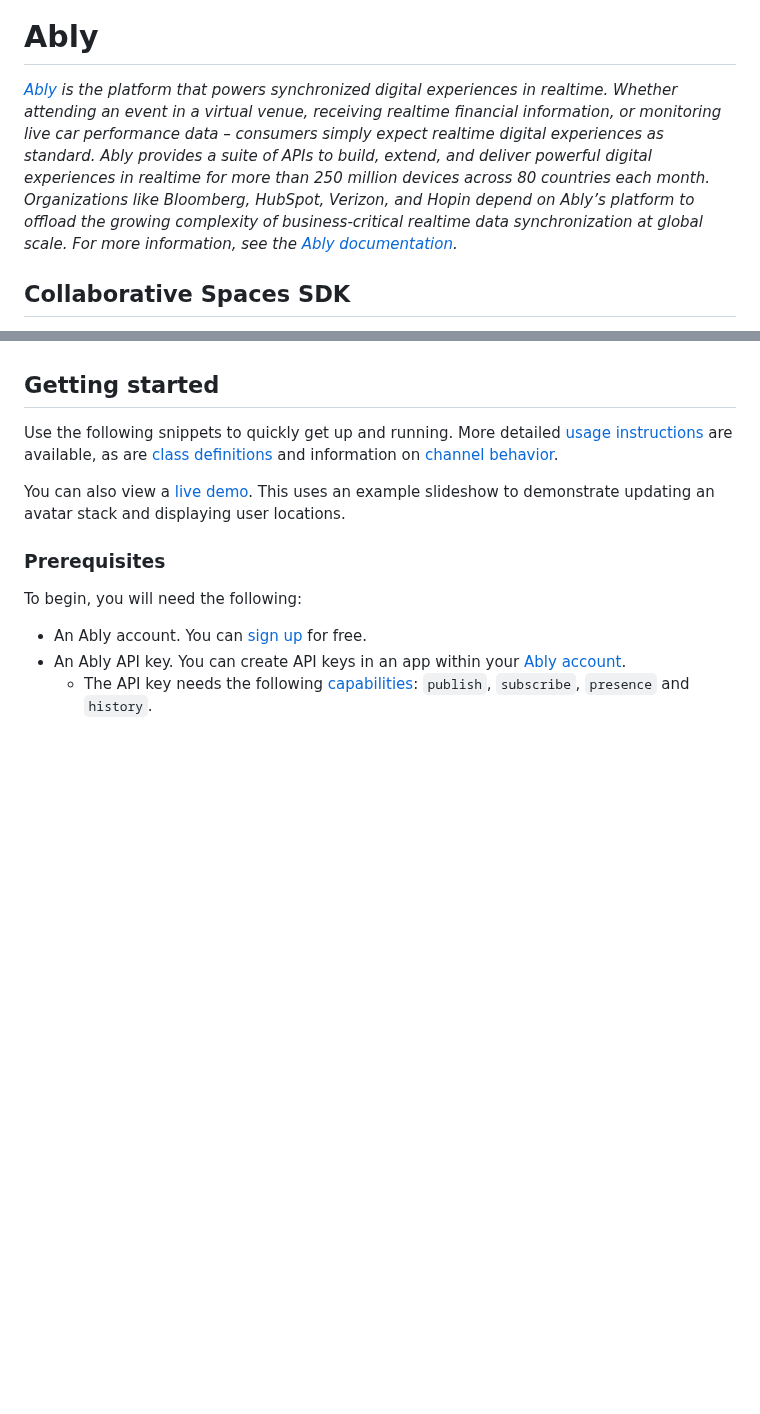
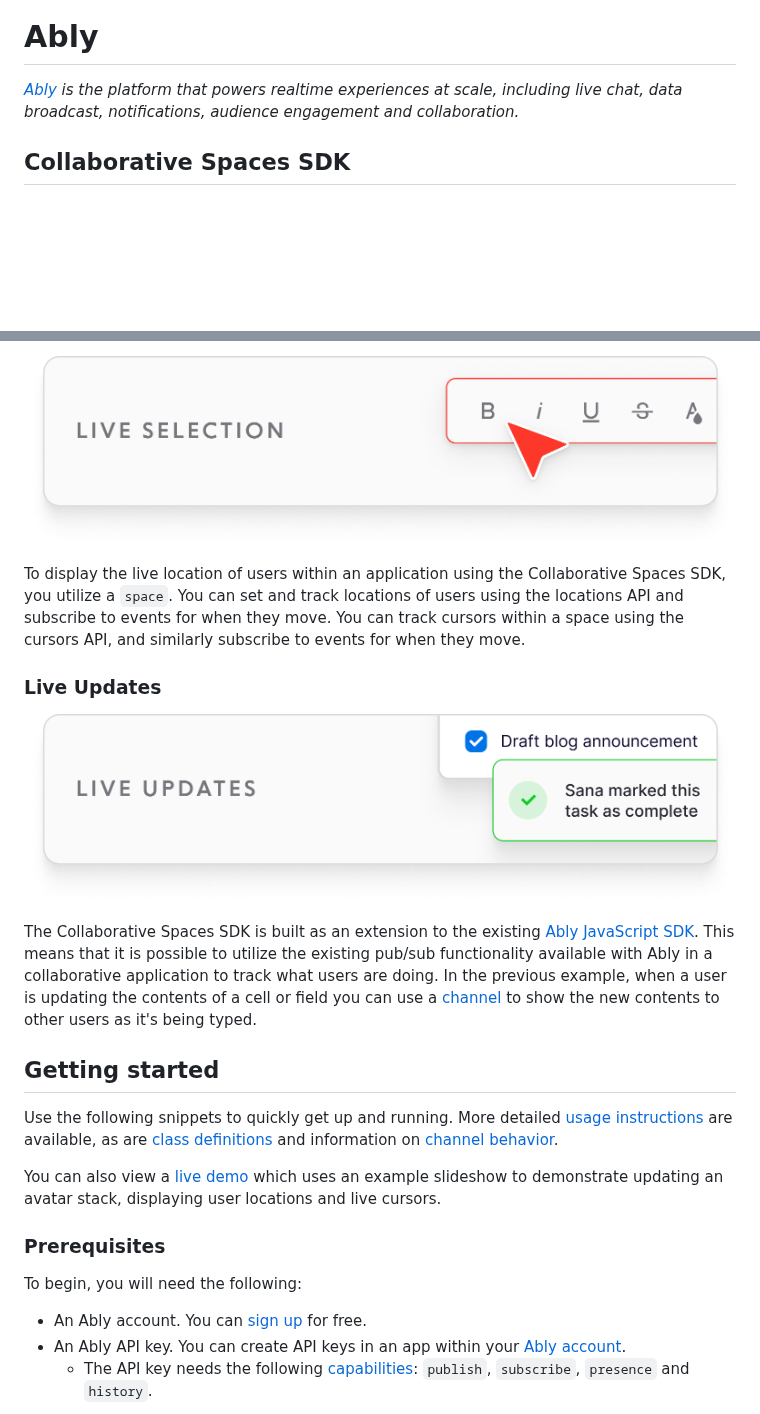
Before and after one commit to ably/spaces, a Markdown page: README.md, 2 parts joined by grey strips. GitHub-like rendering; pictures changed too: docs/images/live-updates.png (added), docs/images/user-location.png (added); blank space fills up the shorter version.

```diff
--- a/README.md
+++ b/README.md
@@ -2,7 +2,7 @@
 
 # Ably
 
-_[Ably](https://ably.com) is the platform that powers synchronized digital experiences in realtime. Whether attending an event in a virtual venue, receiving realtime financial information, or monitoring live car performance data – consumers simply expect realtime digital experiences as standard. Ably provides a suite of APIs to build, extend, and deliver powerful digital experiences in realtime for more than 250 million devices across 80 countries each month. Organizations like Bloomberg, HubSpot, Verizon, and Hopin depend on Ably’s platform to offload the growing complexity of business-critical realtime data synchronization at global scale. For more information, see the [Ably documentation](https://ably.com/docs)._
+_[Ably](https://ably.com/) is the platform that powers realtime experiences at scale, including live chat, data broadcast, notifications, audience engagement and collaboration._
 
 ## Collaborative Spaces SDK
 
@@ -47,8 +47,19 @@ If you are interested in being an early adopter and providing feedback then you
+![User Location](/docs/images/user-location.png)
+
+To display the live location of users within an application using the Collaborative Spaces SDK, you utilize a `space`. You can set and track locations of users using the locations API and subscribe to events for when they move. You can track cursors within a space using the cursors API, and similarly subscribe to events for when they move.
+
+### Live Updates
+
+![Live Updates](/docs/images/live-updates.png)
+
+The Collaborative Spaces SDK is built as an extension to the existing [Ably JavaScript SDK](https://github.com/ably/ably-js). This means that it is possible to utilize the existing pub/sub functionality available with Ably in a collaborative application to track what users are doing. In the previous example, when a user is updating the contents of a cell or field you can use a [channel](https://ably.com/docs/realtime/channels) to show the new contents to other users as it's being typed.
+
+
 ## Getting started
 
 Use the following snippets to quickly get up and running. More detailed [usage instructions](/docs/usage.md) are available, as are [class definitions](/docs/class-definitions.md) and information on [channel behavior](/docs/channel-behaviors.md).
 
-You can also view a [live demo](https://space.ably.dev). This uses an example slideshow to demonstrate updating an avatar stack and displaying user locations.
+You can also view a [live demo](https://space.ably.dev) which uses an example slideshow to demonstrate updating an avatar stack, displaying user locations and live cursors.
 
 ### Prerequisites
 
```
Also changed, not shown: other parts of README.md (+18 -19 lines), docs/images/avatar-stack.png, docs/images/field-locking.png (added), docs/images/ui-highlight.png (deleted), 1 other file.
